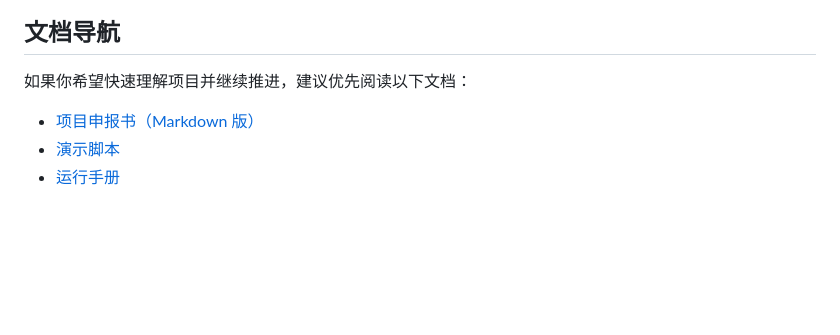
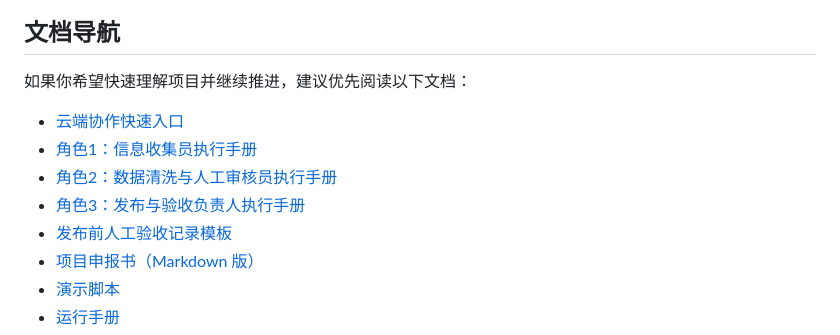
Before and after one commit to leilehuimieba/lab-safety-assistant, a Markdown page: README.md, the part around the change. Rendered like a GitHub page; blank space fills up the shorter version.

Commit message:
Add cloud workflow quickstart and role-based doc navigation

```diff
--- a/README.md
+++ b/README.md
@@ -68,6 +68,11 @@
 
 如果你希望快速理解项目并继续推进，建议优先阅读以下文档：
 
+- [云端协作快速入口](./docs/TEAM_CLOUD_WORKFLOW.md)
+- [角色1：信息收集员执行手册](./docs/角色1_信息收集员执行手册_v1.md)
+- [角色2：数据清洗与人工审核员执行手册](./docs/角色2_数据清洗与人工审核员执行手册_v1.md)
+- [角色3：发布与验收负责人执行手册](./docs/角色3_发布与验收负责人执行手册_v1.md)
+- [发布前人工验收记录模板](./docs/release_review_log.md)
 - [项目申报书（Markdown 版）](./实验室安全小助手_项目申报立项书_可提交版.md)
 - [演示脚本](./docs/demo_script.md)
 - [运行手册](./docs/runbook.md)
```
Also changed, not shown: docs/TEAM_CLOUD_WORKFLOW.md (added, +54 -0 lines).
